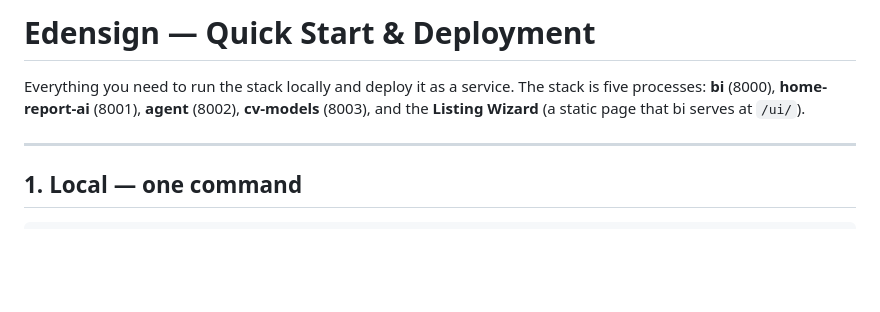
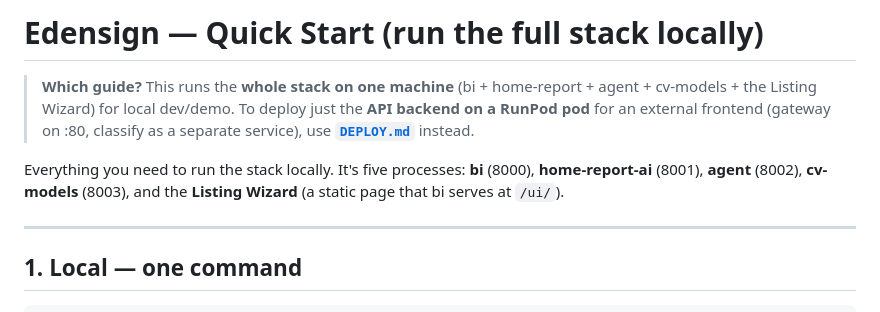
Before and after one commit to jimmy20020528/edensign-bi, a Markdown page: QUICKSTART.md, the part around the change. GitHub-like rendering; blank space fills up the shorter version.

Commit message:
docs: clarify QUICKSTART (local full-stack) vs DEPLOY (RunPod backend gateway)
Add a "which guide?" pointer at the top of QUICKSTART so readers don't confuse the
local full-stack run with the RunPod backend-gateway deploy in DEPLOY.md.

Co-Authored-By: Claude Opus 4.8 (1M context) <noreply@anthropic.com>

```diff
--- a/QUICKSTART.md
+++ b/QUICKSTART.md
@@ -1,9 +1,13 @@
-# Edensign — Quick Start & Deployment
+# Edensign — Quick Start (run the full stack locally)
 
-Everything you need to run the stack locally and deploy it as a service.
-The stack is five processes: **bi** (8000), **home-report-ai** (8001),
-**agent** (8002), **cv-models** (8003), and the **Listing Wizard** (a static page
-that bi serves at `/ui/`).
+> **Which guide?** This runs the **whole stack on one machine** (bi + home-report +
+> agent + cv-models + the Listing Wizard) for local dev/demo. To deploy just the
+> **API backend on a RunPod pod** for an external frontend (gateway on :80, classify
+> as a separate service), use **[`DEPLOY.md`](./DEPLOY.md)** instead.
+
+Everything you need to run the stack locally. It's five processes: **bi** (8000),
+**home-report-ai** (8001), **agent** (8002), **cv-models** (8003), and the **Listing
+Wizard** (a static page that bi serves at `/ui/`).
 
 ---
 
```
